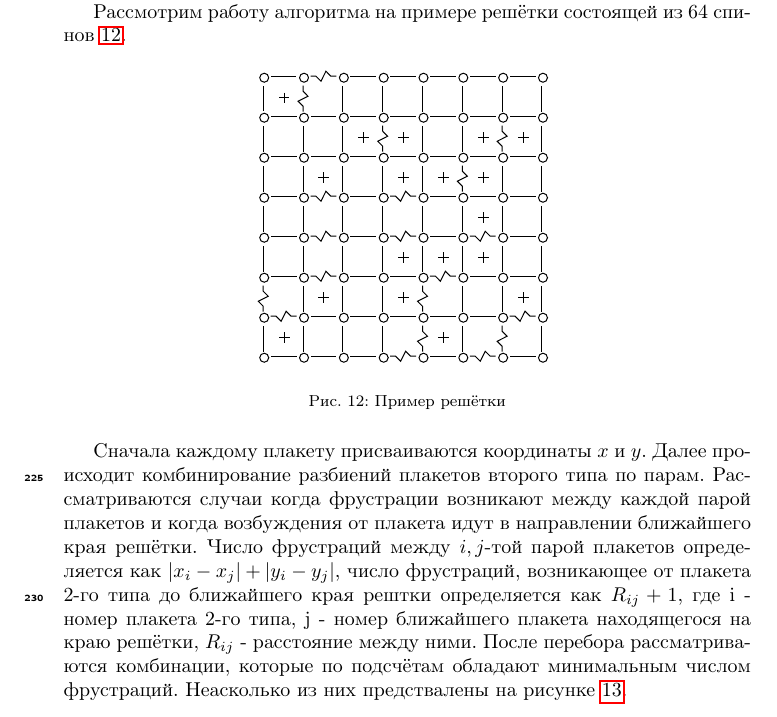
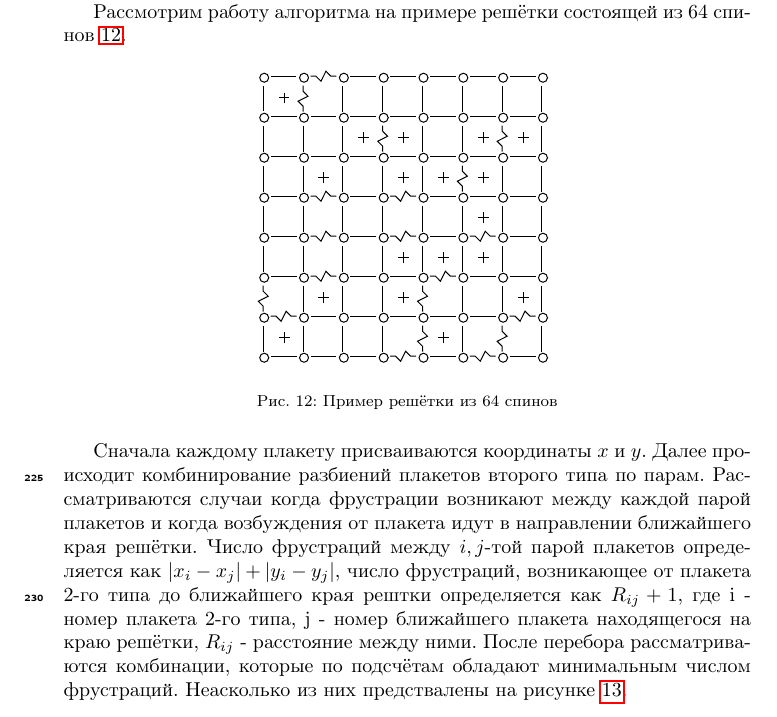
Before and after one commit to feirime/Ground-state-search-2D-Ising-model, a LaTeX paper (main.tex): part of page 12 of 27, cut so that both start at the same text. Compiled offline with pdfLaTeX.

```diff
--- a/main.tex
+++ b/main.tex
@@ -419,7 +419,7 @@
 \begin{figure}[H]
 	\centering
 	\resizebox{150px}{150px}{\includegraphics{pictures/0_cell64_J72_5.eps}}
-	\caption{Пример решётки}
+	\caption{Пример решётки из 64 спинов}
 	\label{fig:cell64_J72_5}
 \end{figure}
 
```
